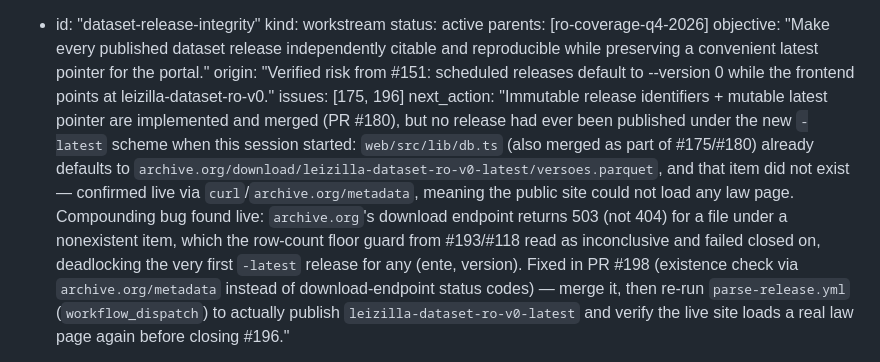
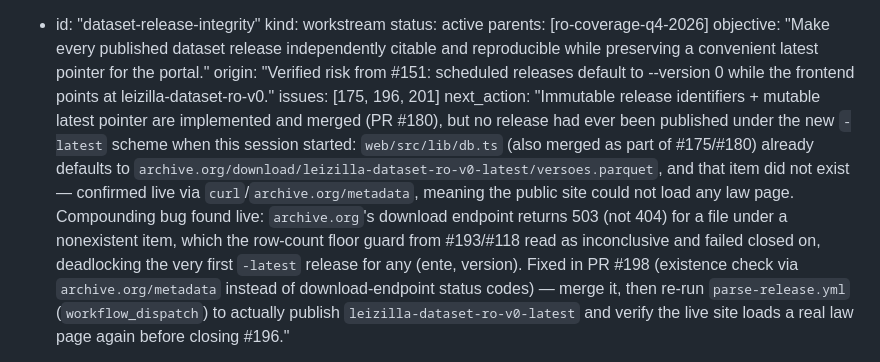
Before and after one commit to franklinbaldo/leizilla, a Markdown page: docs/okf/project-dag.md, the part around the change. GitHub-like rendering.

Commit message:
docs(okf): attach release incident data-quality blocker

```diff
--- a/docs/okf/project-dag.md
+++ b/docs/okf/project-dag.md
@@ -94,7 +94,7 @@ fronts:
     parents: [ro-coverage-q4-2026]
     objective: "Make every published dataset release independently citable and reproducible while preserving a convenient latest pointer for the portal."
     origin: "Verified risk from #151: scheduled releases default to --version 0 while the frontend points at leizilla-dataset-ro-v0."
-    issues: [175, 196]
+    issues: [175, 196, 201]
     next_action: "Immutable release identifiers + mutable latest pointer are implemented and merged (PR #180), but no release had ever been published under the new `-latest` scheme when this session started: `web/src/lib/db.ts` (also merged as part of #175/#180) already defaults to `archive.org/download/leizilla-dataset-ro-v0-latest/versoes.parquet`, and that item did not exist — confirmed live via `curl`/`archive.org/metadata`, meaning the public site could not load any law page. Compounding bug found live: `archive.org`'s download endpoint returns 503 (not 404) for a file under a nonexistent item, which the row-count floor guard from #193/#118 read as inconclusive and failed closed on, deadlocking the very first `-latest` release for any (ente, version). Fixed in PR #198 (existence check via `archive.org/metadata` instead of download-endpoint status codes) — merge it, then re-run `parse-release.yml` (`workflow_dispatch`) to actually publish `leizilla-dataset-ro-v0-latest` and verify the live site loads a real law page again before closing #196."
 
   - id: "legal-semantic-integrity"
```
